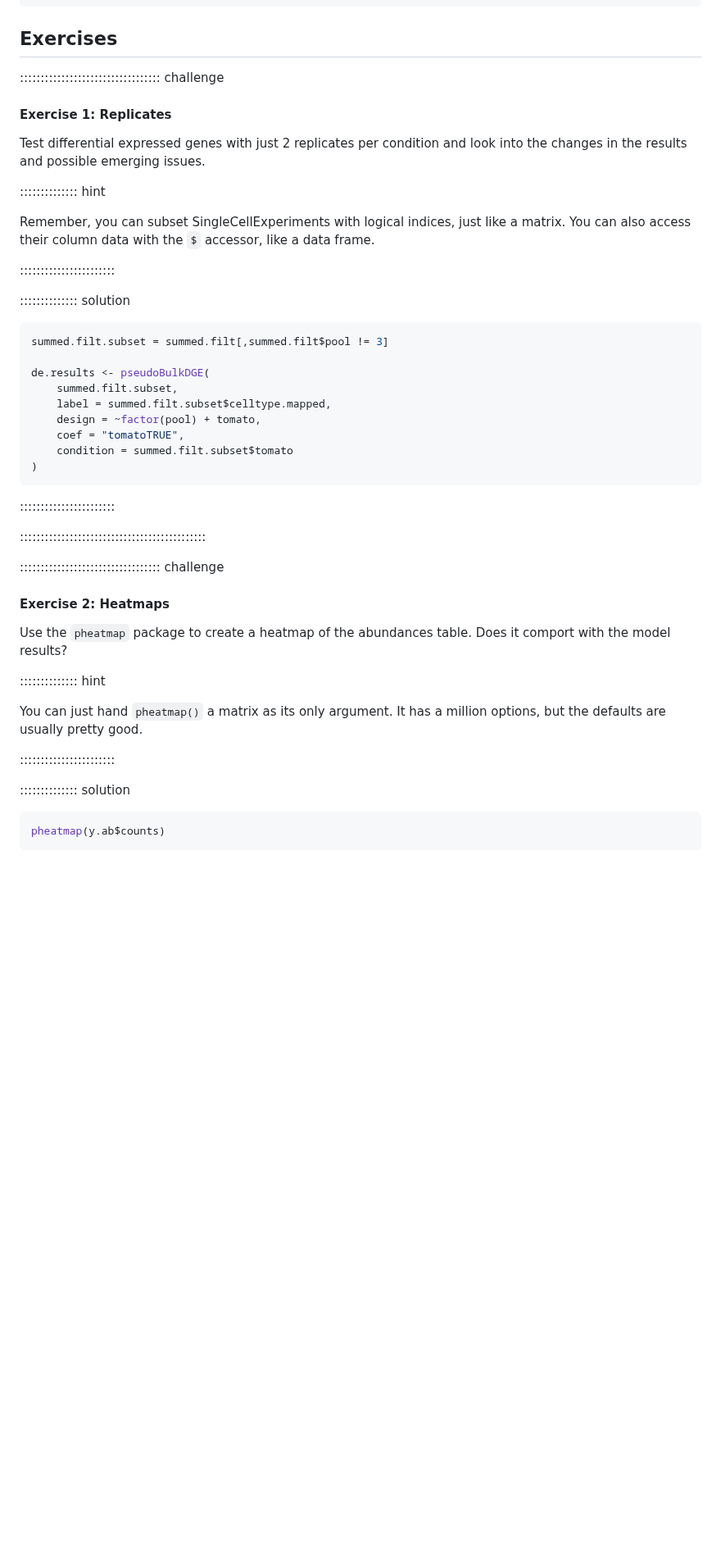
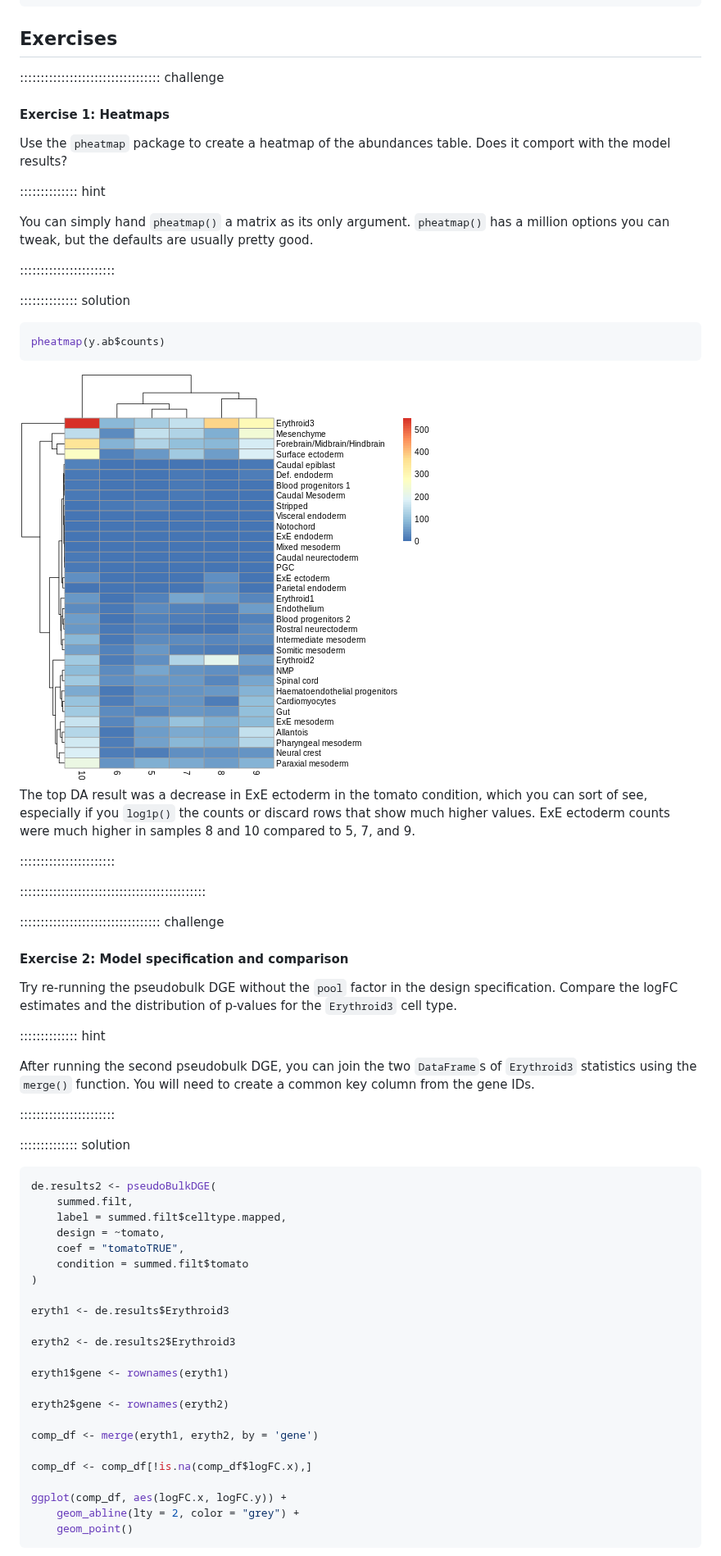
Before and after one commit to ccb-hms/osca-workbench, a Markdown page: multi-sample.md, the part around one of its changes. Shown at 82% size. Rendered like a GitHub page; pictures changed too: fig/multi-sample-rendered-unnamed-chunk-24-1.png (added); blank space fills up the shorter version.

Commit message:
markdown source builds
Auto-generated via {sandpaper}
Source  : c8c5bf64bdf4809c538b79b610f359f614ad93f0
Branch  : main
Author  : Andrew Ghazi <6763470+andrewGhazi@users.noreply.github.com>
Time    : 2024-10-04 16:21:42 +0000
Message : Merge pull request #51 from ccb-hms/ms_spec_ex

model specification exercise

````diff
--- a/multi-sample.md
+++ b/multi-sample.md
@@ -903,48 +903,16 @@ loaded via a namespace (and not attached):
 
 ## Exercises
 
-:::::::::::::::::::::::::::::::::: challenge
-
-#### Exercise 1: Replicates
-
-Test differential expressed genes with just 2 replicates per condition and look into the changes in the results and possible emerging issues.
-
-
-:::::::::::::: hint
-
-Remember, you can subset SingleCellExperiments with logical indices, just like a matrix. You can also access their column data with the `$` accessor, like a data frame.
-
-:::::::::::::::::::::::
-
-:::::::::::::: solution
-
-
-
-``` r
-summed.filt.subset = summed.filt[,summed.filt$pool != 3]
-
-de.results <- pseudoBulkDGE(
-    summed.filt.subset,
-    label = summed.filt.subset$celltype.mapped,
-    design = ~factor(pool) + tomato,
-    coef = "tomatoTRUE",
-    condition = summed.filt.subset$tomato
-)
-```
-
-:::::::::::::::::::::::
-
-:::::::::::::::::::::::::::::::::::::::::::::
 
 :::::::::::::::::::::::::::::::::: challenge
 
-#### Exercise 2: Heatmaps
+#### Exercise 1: Heatmaps
 
 Use the `pheatmap` package to create a heatmap of the abundances table. Does it comport with the model results?
 
 :::::::::::::: hint
 
-You can just hand `pheatmap()` a matrix as its only argument. It has a million options, but the defaults are usually pretty good.
+You can simply hand `pheatmap()` a matrix as its only argument. `pheatmap()` has a million options you can tweak, but the defaults are usually pretty good.
 
 :::::::::::::::::::::::
 
@@ -955,5 +923,55 @@ You can just hand `pheatmap()` a matrix as its only argument. It has a million o
 pheatmap(y.ab$counts)
 ```
 
+<img src="fig/multi-sample-rendered-unnamed-chunk-24-1.png" style="display: block; margin: auto;" />
+
+The top DA result was a decrease in ExE ectoderm in the tomato condition, which you can sort of see, especially if you `log1p()` the counts or discard rows that show much higher values. ExE ectoderm counts were much higher in samples 8 and 10 compared to 5, 7, and 9.
+
+:::::::::::::::::::::::
+
+:::::::::::::::::::::::::::::::::::::::::::::
+
+:::::::::::::::::::::::::::::::::: challenge
+
+#### Exercise 2: Model specification and comparison
+
+Try re-running the pseudobulk DGE without the `pool` factor in the design specification. Compare the logFC estimates and the distribution of p-values for the `Erythroid3` cell type.
+
+:::::::::::::: hint
+
+After running the second pseudobulk DGE, you can join the two `DataFrame`s of `Erythroid3` statistics using the `merge()` function. You will need to create a common key column from the gene IDs.
+
+:::::::::::::::::::::::
+
+:::::::::::::: solution
+
+
+
+``` r
+de.results2 <- pseudoBulkDGE(
+    summed.filt,
+    label = summed.filt$celltype.mapped,
+    design = ~tomato,
+    coef = "tomatoTRUE",
+    condition = summed.filt$tomato
+)
+
+eryth1 <- de.results$Erythroid3
+
+eryth2 <- de.results2$Erythroid3
+
+eryth1$gene <- rownames(eryth1)
+
+eryth2$gene <- rownames(eryth2)
+
+comp_df <- merge(eryth1, eryth2, by = 'gene')
+
+comp_df <- comp_df[!is.na(comp_df$logFC.x),]
+
+ggplot(comp_df, aes(logFC.x, logFC.y)) +
+    geom_abline(lty = 2, color = "grey") +
+    geom_point()
+```
+
 <img src="fig/multi-sample-rendered-unnamed-chunk-25-1.png" style="display: block; margin: auto;" />
 
````
Also changed, not shown: other parts of multi-sample.md (+23 -1 lines), fig/multi-sample-rendered-unnamed-chunk-25-1.png, fig/multi-sample-rendered-unnamed-chunk-25-2.png (added), 1 other file.
